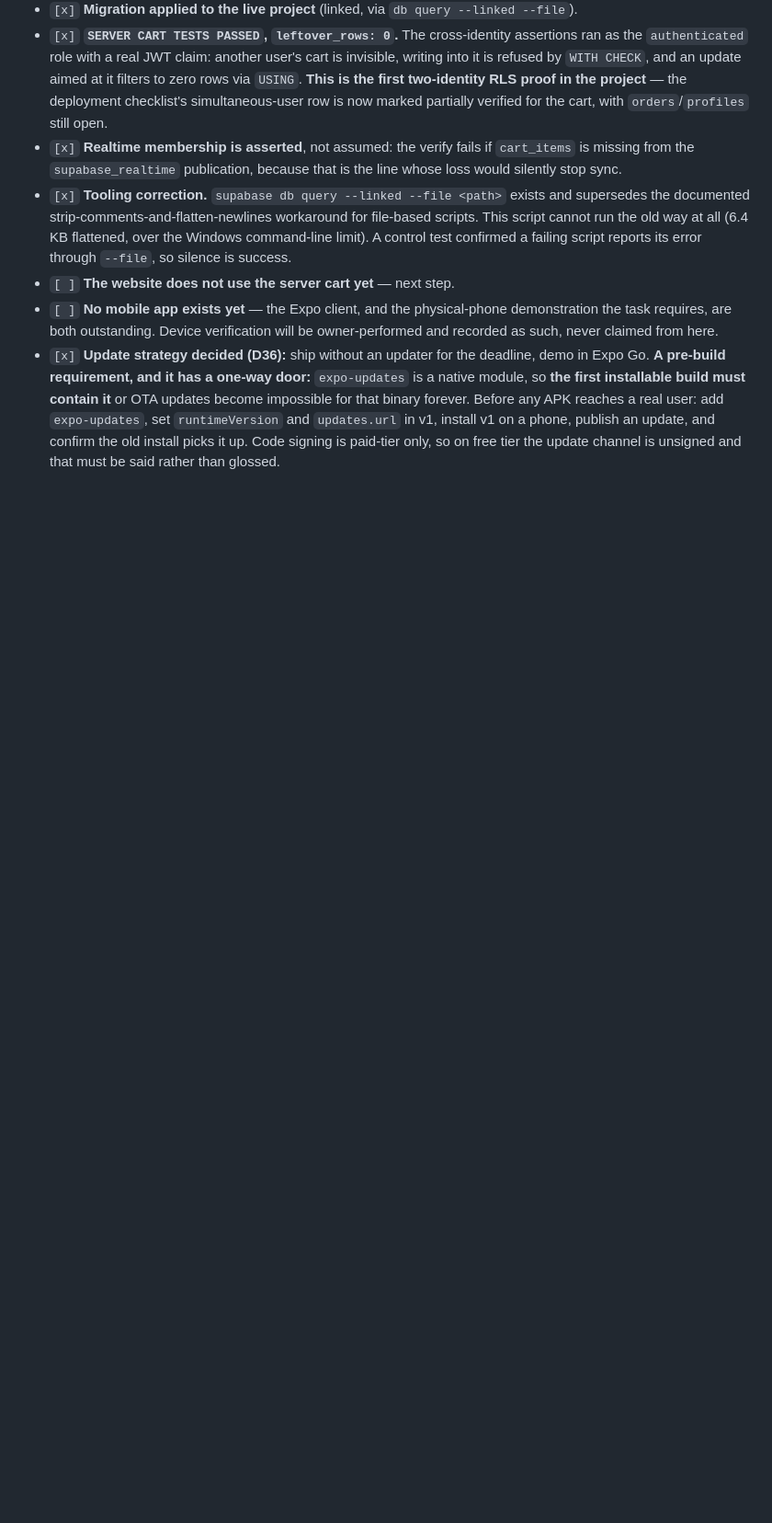
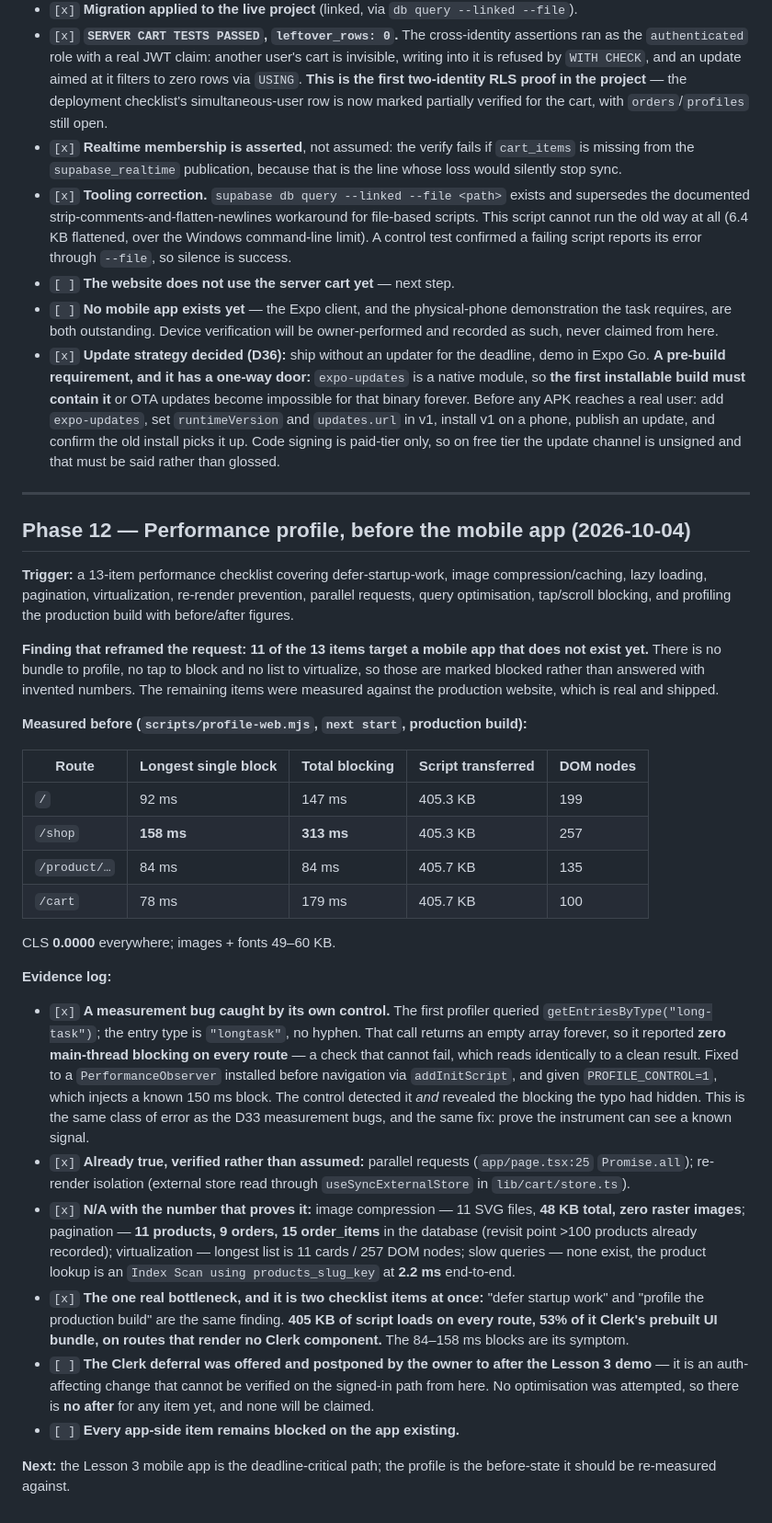
Before and after one commit to OTimileyin/NexaGear, a Markdown page: docs/IMPLEMENTATION_PLAN.md, the part around the change. Shown at 92% size. Rendered like a GitHub page; blank space fills up the shorter version.

Commit message:
docs: record the measured profile and defer the Clerk work past the demo
The performance checklist asked for before and after. This records the before
with real figures from the production build — /shop blocks the main thread for
313ms with a single 158ms stall — and records honestly that there is no after,
because the only optimisation with a meaningful one is an auth-affecting change
the owner chose to postpone until the Lesson 3 demo is delivered.

It also records that most of the checklist does not apply to what exists: 11 of
13 items target a mobile app that has not been built, and four more are provably
unnecessary here (48 KB of SVG and zero raster images, an 11-row catalogue, a
2.2ms indexed lookup).

🤖 Generated with Codebuff
Co-Authored-By: Codebuff <noreply@codebuff.com>

```diff
--- a/docs/IMPLEMENTATION_PLAN.md
+++ b/docs/IMPLEMENTATION_PLAN.md
@@ -301,3 +301,64 @@ recorded as D35, with `AGENTS.md` §2 amended in the same commit.
   and `updates.url` in v1, install v1 on a phone, publish an update, and confirm
   the old install picks it up. Code signing is paid-tier only, so on free tier
   the update channel is unsigned and that must be said rather than glossed.
+
+---
+
+## Phase 12 — Performance profile, before the mobile app (2026-10-04)
+
+**Trigger:** a 13-item performance checklist covering defer-startup-work,
+image compression/caching, lazy loading, pagination, virtualization, re-render
+prevention, parallel requests, query optimisation, tap/scroll blocking, and
+profiling the production build with before/after figures.
+
+**Finding that reframed the request:** **11 of the 13 items target a mobile app
+that does not exist yet.** There is no bundle to profile, no tap to block and no
+list to virtualize, so those are marked blocked rather than answered with
+invented numbers. The remaining items were measured against the production
+website, which is real and shipped.
+
+**Measured before (`scripts/profile-web.mjs`, `next start`, production build):**
+
+| Route | Longest single block | Total blocking | Script transferred | DOM nodes |
+|---|---|---|---|---|
+| `/` | 92 ms | 147 ms | 405.3 KB | 199 |
+| `/shop` | **158 ms** | **313 ms** | 405.3 KB | 257 |
+| `/product/…` | 84 ms | 84 ms | 405.7 KB | 135 |
+| `/cart` | 78 ms | 179 ms | 405.7 KB | 100 |
+
+CLS **0.0000** everywhere; images + fonts 49–60 KB.
+
+**Evidence log:**
+
+- `[x]` **A measurement bug caught by its own control.** The first profiler
+  queried `getEntriesByType("long-task")`; the entry type is `"longtask"`, no
+  hyphen. That call returns an empty array forever, so it reported **zero
+  main-thread blocking on every route** — a check that cannot fail, which reads
+  identically to a clean result. Fixed to a `PerformanceObserver` installed
+  before navigation via `addInitScript`, and given `PROFILE_CONTROL=1`, which
+  injects a known 150 ms block. The control detected it *and* revealed the
+  blocking the typo had hidden. This is the same class of error as the D33
+  measurement bugs, and the same fix: prove the instrument can see a known
+  signal.
+- `[x]` **Already true, verified rather than assumed:** parallel requests
+  (`app/page.tsx:25` `Promise.all`); re-render isolation (external store read
+  through `useSyncExternalStore` in `lib/cart/store.ts`).
+- `[x]` **N/A with the number that proves it:** image compression — 11 SVG
+  files, **48 KB total, zero raster images**; pagination — **11 products, 9
+  orders, 15 order_items** in the database (revisit point >100 products already
+  recorded); virtualization — longest list is 11 cards / 257 DOM nodes; slow
+  queries — none exist, the product lookup is an `Index Scan using
+  products_slug_key` at **2.2 ms** end-to-end.
+- `[x]` **The one real bottleneck, and it is two checklist items at once:**
+  "defer startup work" and "profile the production build" are the same finding.
+  **405 KB of script loads on every route, 53% of it Clerk's prebuilt UI bundle,
+  on routes that render no Clerk component.** The 84–158 ms blocks are its
+  symptom.
+- `[ ]` **The Clerk deferral was offered and postponed by the owner to after the
+  Lesson 3 demo** — it is an auth-affecting change that cannot be verified on the
+  signed-in path from here. No optimisation was attempted, so there is **no
+  after** for any item yet, and none will be claimed.
+- `[ ]` **Every app-side item remains blocked on the app existing.**
+
+**Next:** the Lesson 3 mobile app is the deadline-critical path; the profile is
+the before-state it should be re-measured against.
```
Also changed, not shown: docs/PRODUCTION_QUALITY.md (+1 -1 lines).
